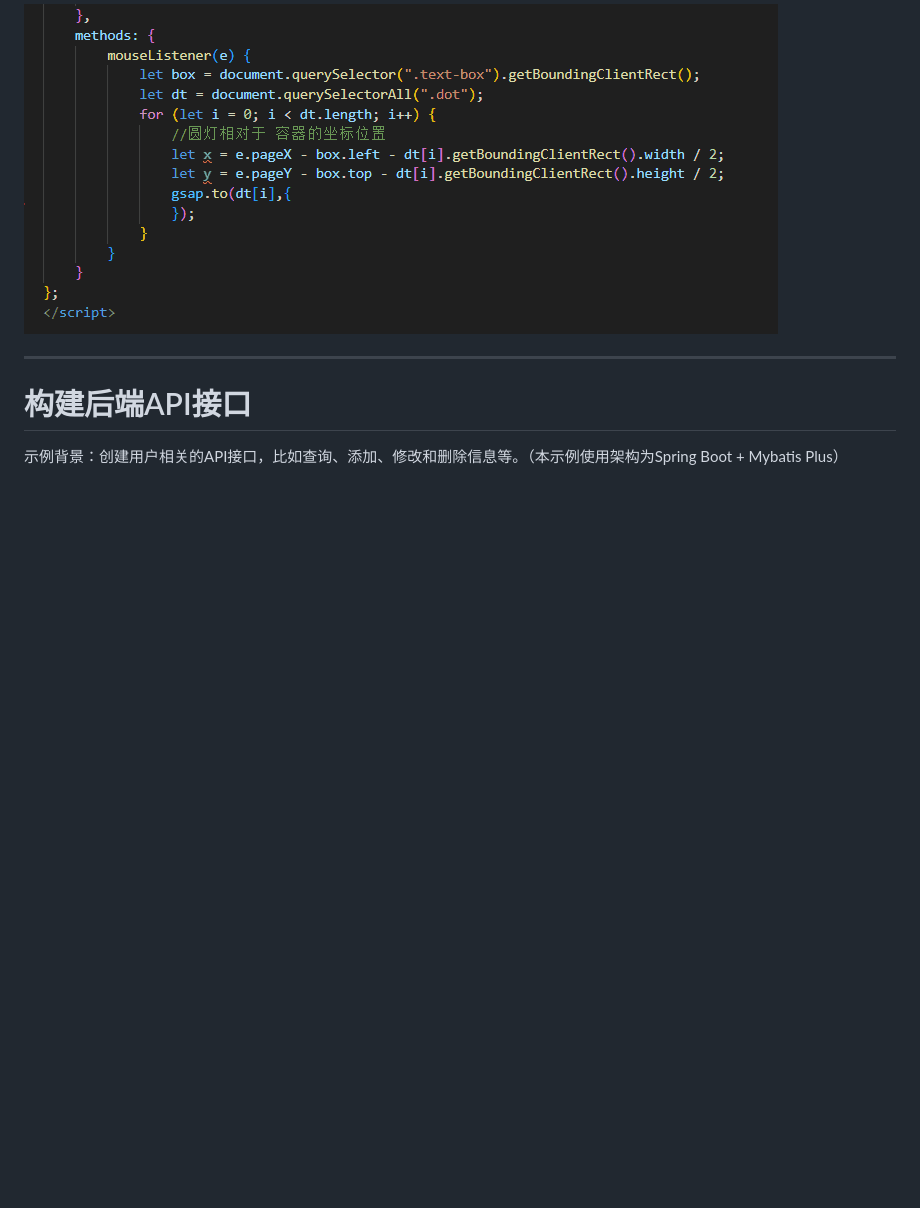
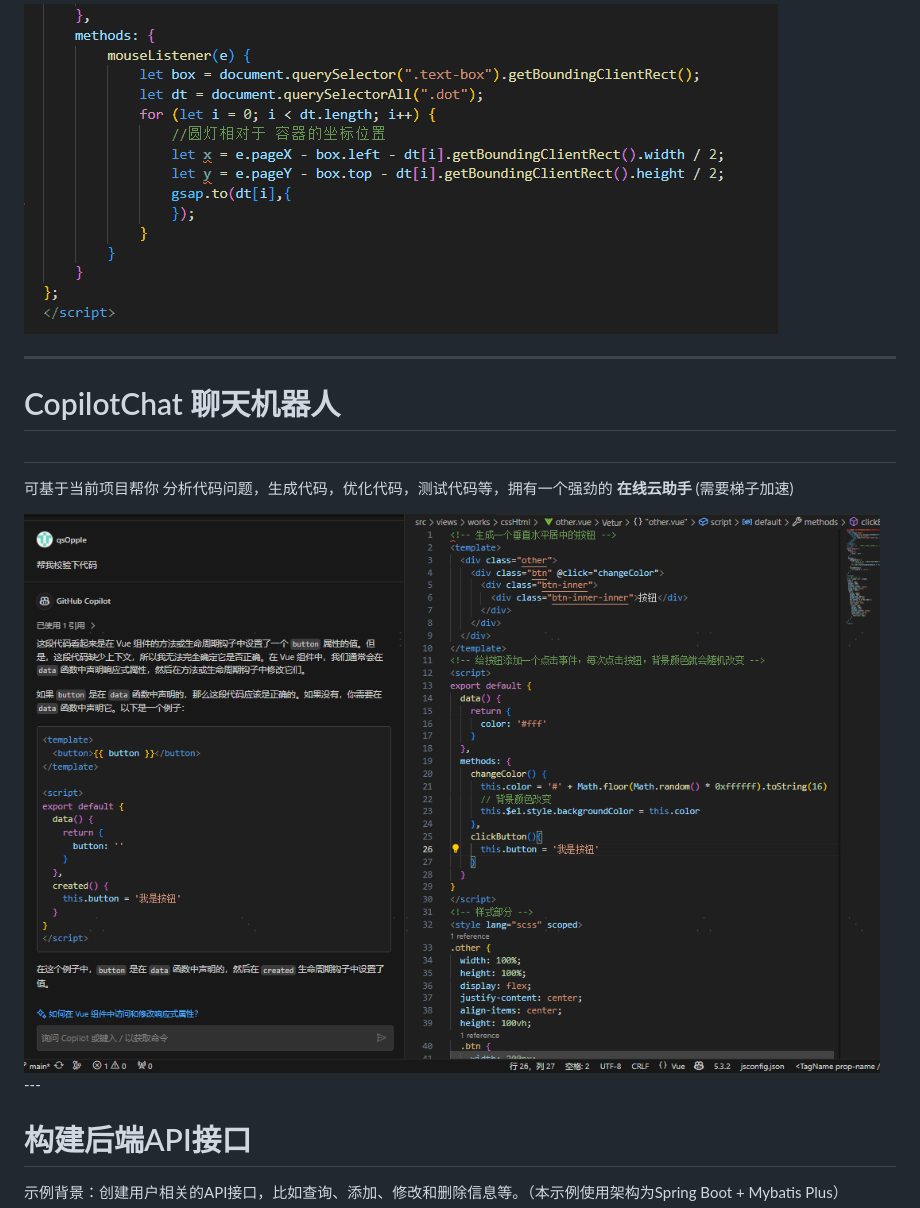
Before and after one commit to sunwenxu1997/slidev, a Markdown page: slides.md, the part around the change. Drawn GitHub-style; pictures changed too: pubilc/1704770992299.jpg (added); blank space fills up the shorter version.

```diff
--- a/slides.md
+++ b/slides.md
@@ -194,7 +194,14 @@ Copilot可以结合当前项目上下文，编写时会提前帮你 **预测**
 * 尤其是在你可能不擅长的领域，这种 **预测** 方式，可以优先帮你生成代码，然后你再去学习代码。(经常会给人一种意想不到的效果😮)
 <img src="/pubilc/code2.gif" class="m-auto mt-5 h-60">
 
+---
 
+# CopilotChat 聊天机器人
+##
+可基于当前项目帮你 分析代码问题，生成代码，优化代码，测试代码等，拥有一个强劲的 **在线云助手** (需要梯子加速)
+<div class="flex">
+<img src="/pubilc/1704770992299.jpg" class="m-auto h-110">
+</div>
 ---
 
 # 构建后端API接口
```
Also changed, not shown: 1 other file.
